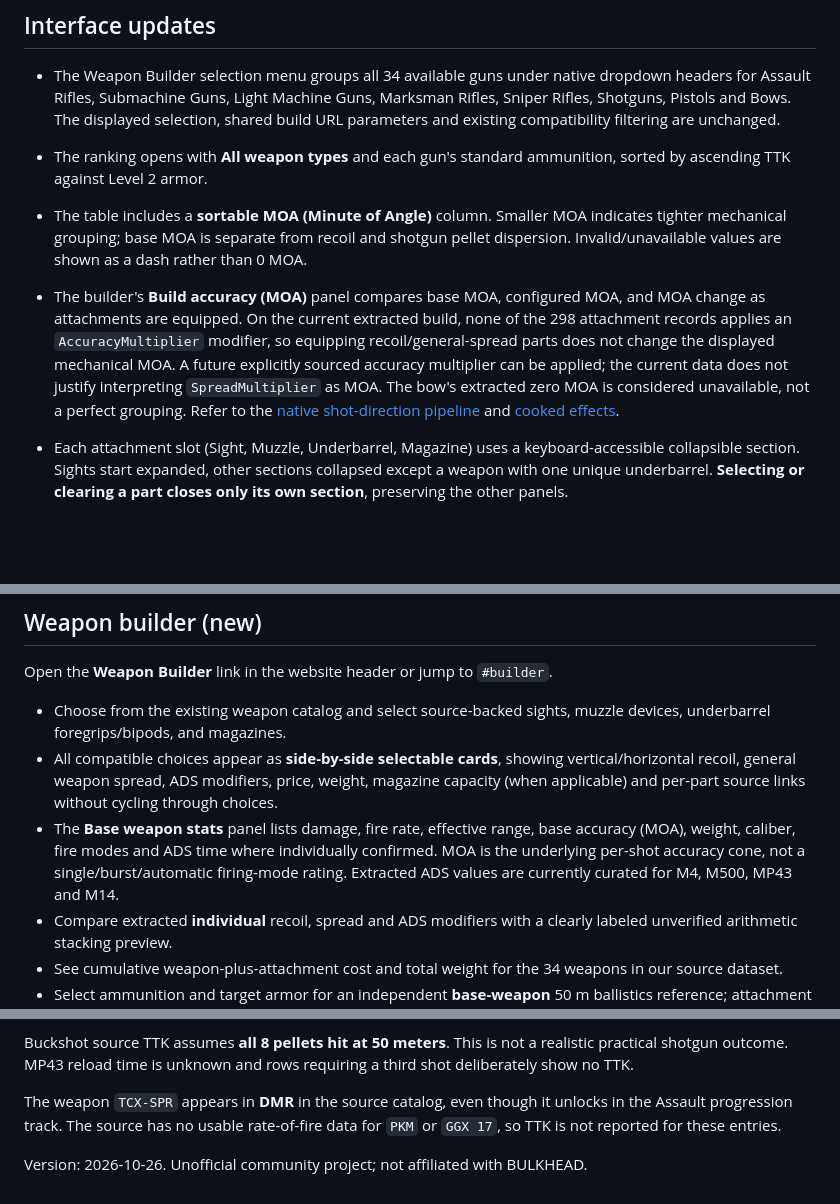
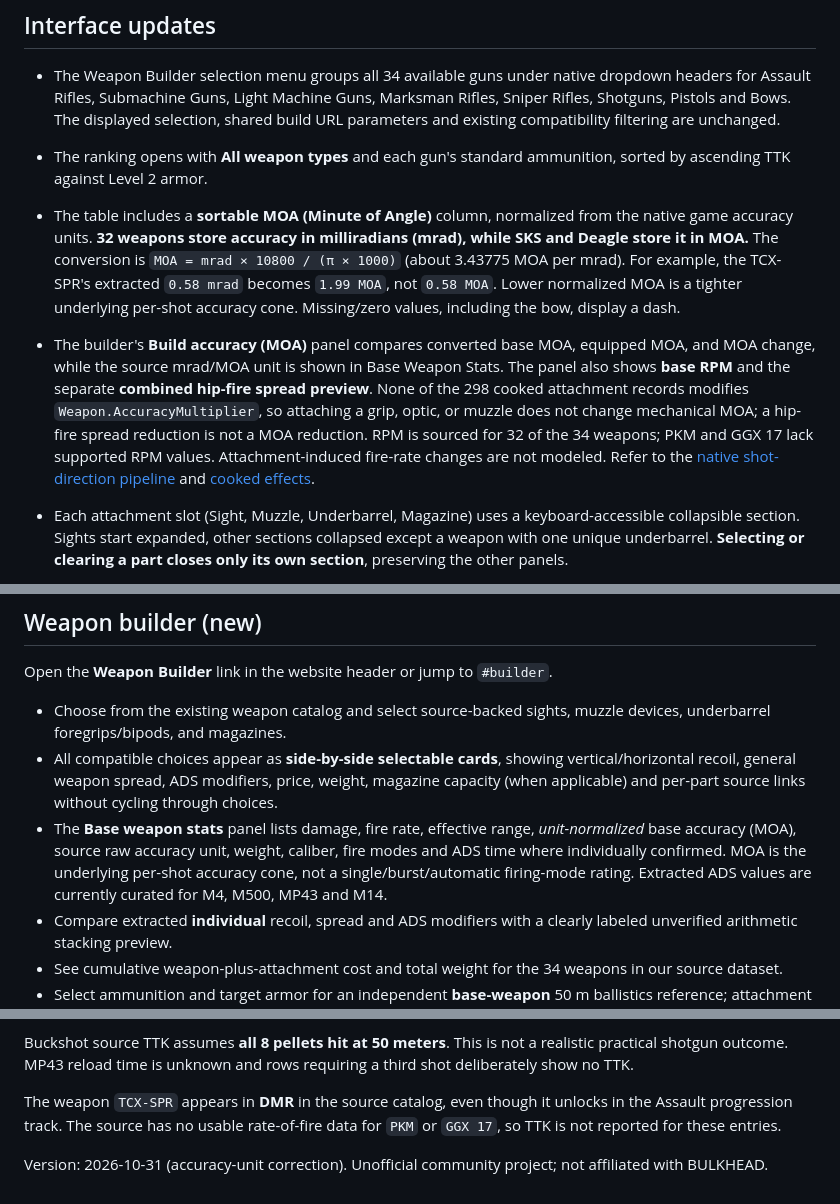
Before and after one commit to GotThatWeeFee/wardogs-ttk-lab, a Markdown page: README.md, 3 parts joined by grey strips. Rendered like a GitHub page; blank space fills up the shorter version.

Commit message:
Document native mrad-to-MOA correction, per-attachment accuracy behavior, and RPM coverage

```diff
--- a/README.md
+++ b/README.md
@@ -21,8 +21,8 @@ Double-click `index.html` in Chrome, Edge, Firefox, or Safari. No installation,
 - The Weapon Builder selection menu groups all 34 available guns under native dropdown headers for Assault Rifles, Submachine Guns, Light Machine Guns, Marksman Rifles, Sniper Rifles, Shotguns, Pistols and Bows. The displayed selection, shared build URL parameters and existing compatibility filtering are unchanged.
 
 - The ranking opens with **All weapon types** and each gun's standard ammunition, sorted by ascending TTK against Level 2 armor.
-- The table includes a **sortable MOA (Minute of Angle)** column. Smaller MOA indicates tighter mechanical grouping; base MOA is separate from recoil and shotgun pellet dispersion. Invalid/unavailable values are shown as a dash rather than 0 MOA.
-- The builder's **Build accuracy (MOA)** panel compares base MOA, configured MOA, and MOA change as attachments are equipped. On the current extracted build, none of the 298 attachment records applies an `AccuracyMultiplier` modifier, so equipping recoil/general-spread parts does not change the displayed mechanical MOA. A future explicitly sourced accuracy multiplier can be applied; the current data does not justify interpreting `SpreadMultiplier` as MOA. The bow's extracted zero MOA is considered unavailable, not a perfect grouping. Refer to the [native shot-direction pipeline](https://github.com/Kiyogitpy/wardogs-data-docs/blob/main/pipelines/Wardogs_WeaponSpread_v1.md) and [cooked effects](https://github.com/Kiyogitpy/wardogs-data-docs/blob/main/assets/data/weapon-loadouts.json).
+- The table includes a **sortable MOA (Minute of Angle)** column, normalized from the native game accuracy units. **32 weapons store accuracy in milliradians (mrad), while SKS and Deagle store it in MOA.** The conversion is `MOA = mrad × 10800 / (π × 1000)` (about 3.43775 MOA per mrad). For example, the TCX-SPR's extracted `0.58 mrad` becomes `1.99 MOA`, not `0.58 MOA`. Lower normalized MOA is a tighter underlying per-shot accuracy cone. Missing/zero values, including the bow, display a dash.
+- The builder's **Build accuracy (MOA)** panel compares converted base MOA, equipped MOA, and MOA change, while the source mrad/MOA unit is shown in Base Weapon Stats. The panel also shows **base RPM** and the separate **combined hip-fire spread preview**. None of the 298 cooked attachment records modifies `Weapon.AccuracyMultiplier`, so attaching a grip, optic, or muzzle does not change mechanical MOA; a hip-fire spread reduction is not a MOA reduction. RPM is sourced for 32 of the 34 weapons; PKM and GGX 17 lack supported RPM values. Attachment-induced fire-rate changes are not modeled. Refer to the [native shot-direction pipeline](https://github.com/Kiyogitpy/wardogs-data-docs/blob/main/pipelines/Wardogs_WeaponSpread_v1.md) and [cooked effects](https://github.com/Kiyogitpy/wardogs-data-docs/blob/main/assets/data/weapon-loadouts.json).
 - Each attachment slot (Sight, Muzzle, Underbarrel, Magazine) uses a keyboard-accessible collapsible section. Sights start expanded, other sections collapsed except a weapon with one unique underbarrel. **Selecting or clearing a part closes only its own section**, preserving the other panels.
 - Section heading numbers were removed for readability.
 
@@ -40,7 +40,7 @@ Open the **Weapon Builder** link in the website header or jump to `#builder`.
 
 - Choose from the existing weapon catalog and select source-backed sights, muzzle devices, underbarrel foregrips/bipods, and magazines.
 - All compatible choices appear as **side-by-side selectable cards**, showing vertical/horizontal recoil, general weapon spread, ADS modifiers, price, weight, magazine capacity (when applicable) and per-part source links without cycling through choices.
-- The **Base weapon stats** panel lists damage, fire rate, effective range, base accuracy (MOA), weight, caliber, fire modes and ADS time where individually confirmed. MOA is the underlying per-shot accuracy cone, not a single/burst/automatic firing-mode rating. Extracted ADS values are currently curated for M4, M500, MP43 and M14.
+- The **Base weapon stats** panel lists damage, fire rate, effective range, *unit-normalized* base accuracy (MOA), source raw accuracy unit, weight, caliber, fire modes and ADS time where individually confirmed. MOA is the underlying per-shot accuracy cone, not a single/burst/automatic firing-mode rating. Extracted ADS values are currently curated for M4, M500, MP43 and M14.
 - Compare extracted **individual** recoil, spread and ADS modifiers with a clearly labeled unverified arithmetic stacking preview.
 - See cumulative weapon-plus-attachment cost and total weight for the 34 weapons in our source dataset.
 - Select ammunition and target armor for an independent **base-weapon** 50 m ballistics reference; attachment handling is **not** applied to STK/TTK.
@@ -76,4 +76,4 @@ Buckshot source TTK assumes **all 8 pellets hit at 50 meters**. This is not a re
 
 The weapon `TCX-SPR` appears in **DMR** in the source catalog, even though it unlocks in the Assault progression track. The source has no usable rate-of-fire data for `PKM` or `GGX 17`, so TTK is not reported for these entries.
 
-Version: 2026-10-26. Unofficial community project; not affiliated with BULKHEAD.
+Version: 2026-10-31 (accuracy-unit correction). Unofficial community project; not affiliated with BULKHEAD.
```
